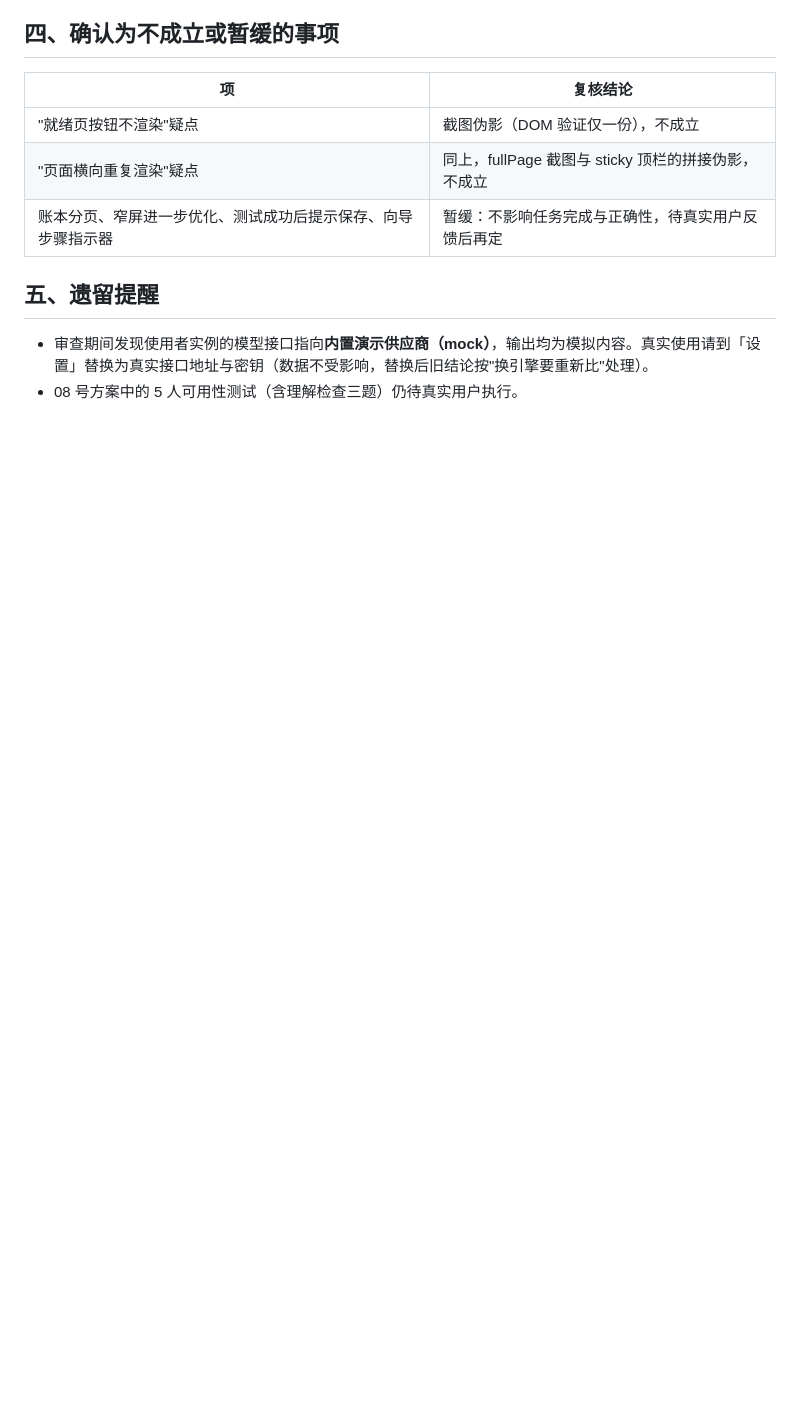
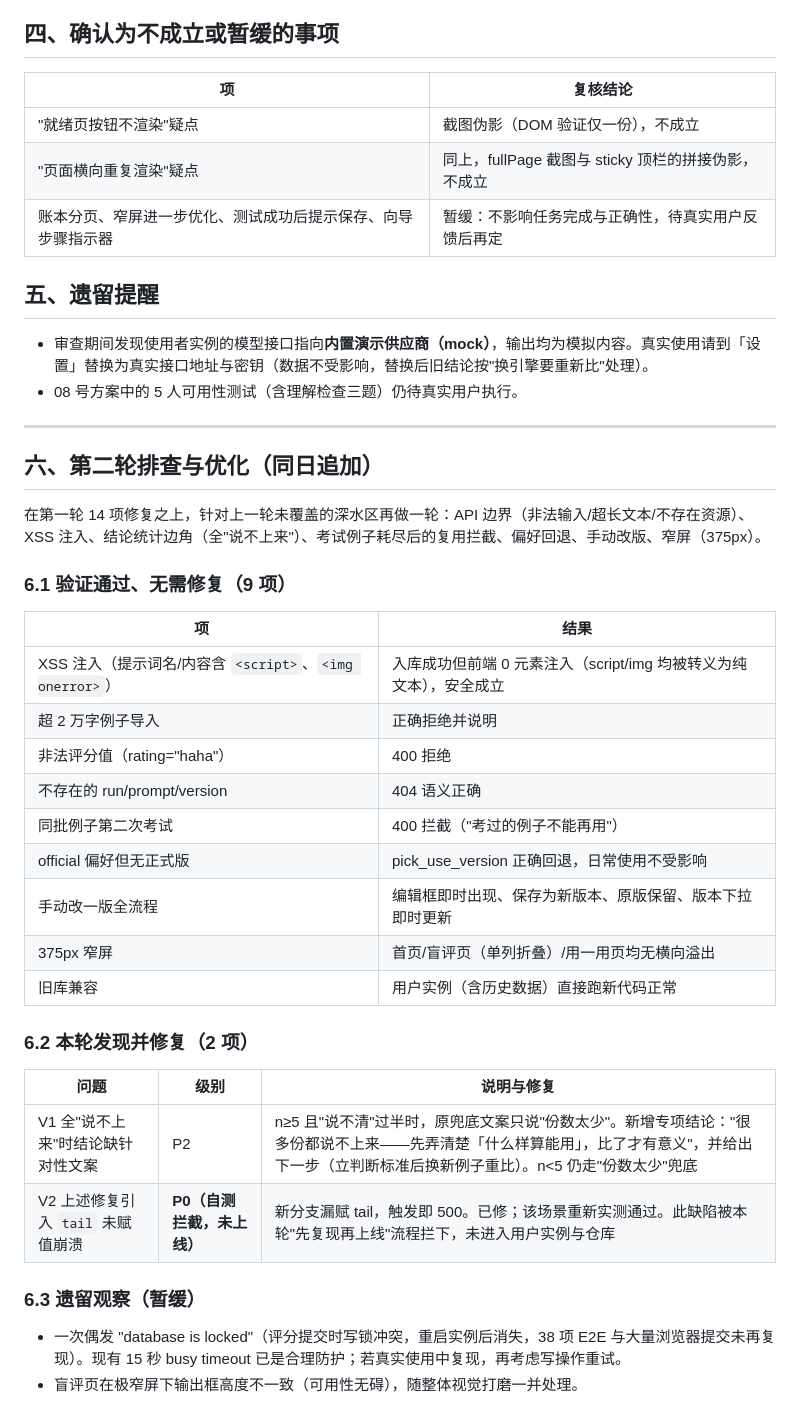
Before and after one commit to fanke52013141-cmd/Prompt-Liberalization, a Markdown page: docs/10_流程与页面审查报告_2026-10-06.md, the part around the change. Drawn GitHub-style; blank space fills up the shorter version.

Commit message:
fix(prompt-lab): 第二轮排查——API边界/XSS/窄屏验证通过，修复全"说不上来"结论专项文案
第二轮针对未覆盖深水区（报告第六节）：9 项验证通过无需修复
（XSS 全转义、超长输入拒绝、非法评分拒绝、404 语义、考试例子复用拦截、
偏好回退、手动改版、375px 窄屏无溢出、旧库兼容）。

修复：
- V1(P2) 全"说不上来"且样本≥5 时，结论给出专项文案（立判断标准后重比），
  替代原"份数太少"兜底；n<5 仍走兜底
- V2(自测拦截) V1 首版漏赋 tail 致该场景 500——复现即修，未进入用户实例与仓库

回归：38 项 E2E 全通过（自包含隔离模式）

```diff
--- a/docs/10_流程与页面审查报告_2026-10-06.md
+++ b/docs/10_流程与页面审查报告_2026-10-06.md
@@ -114,3 +114,36 @@
 
 - 审查期间发现使用者实例的模型接口指向**内置演示供应商（mock）**，输出均为模拟内容。真实使用请到「设置」替换为真实接口地址与密钥（数据不受影响，替换后旧结论按"换引擎要重新比"处理）。
 - 08 号方案中的 5 人可用性测试（含理解检查三题）仍待真实用户执行。
+
+---
+
+## 六、第二轮排查与优化（同日追加）
+
+在第一轮 14 项修复之上，针对上一轮未覆盖的深水区再做一轮：API 边界（非法输入/超长文本/不存在资源）、
+XSS 注入、结论统计边角（全"说不上来"）、考试例子耗尽后的复用拦截、偏好回退、手动改版、窄屏（375px）。
+
+### 6.1 验证通过、无需修复（9 项）
+
+| 项 | 结果 |
+|---|---|
+| XSS 注入（提示词名/内容含 `<script>`、`<img onerror>`） | 入库成功但前端 0 元素注入（script/img 均被转义为纯文本），安全成立 |
+| 超 2 万字例子导入 | 正确拒绝并说明 |
+| 非法评分值（rating="haha"） | 400 拒绝 |
+| 不存在的 run/prompt/version | 404 语义正确 |
+| 同批例子第二次考试 | 400 拦截（"考过的例子不能再用"） |
+| official 偏好但无正式版 | pick_use_version 正确回退，日常使用不受影响 |
+| 手动改一版全流程 | 编辑框即时出现、保存为新版本、原版保留、版本下拉即时更新 |
+| 375px 窄屏 | 首页/盲评页（单列折叠）/用一用页均无横向溢出 |
+| 旧库兼容 | 用户实例（含历史数据）直接跑新代码正常 |
+
+### 6.2 本轮发现并修复（2 项）
+
+| 问题 | 级别 | 说明与修复 |
+|---|---|---|
+| V1 全"说不上来"时结论缺针对性文案 | P2 | n≥5 且"说不清"过半时，原兜底文案只说"份数太少"。新增专项结论："很多份都说不上来——先弄清楚「什么样算能用」，比了才有意义"，并给出下一步（立判断标准后换新例子重比）。n<5 仍走"份数太少"兜底 |
+| V2 上述修复引入 `tail` 未赋值崩溃 | **P0（自测拦截，未上线）** | 新分支漏赋 tail，触发即 500。已修；该场景重新实测通过。此缺陷被本轮"先复现再上线"流程拦下，未进入用户实例与仓库 |
+
+### 6.3 遗留观察（暂缓）
+
+- 一次偶发 "database is locked"（评分提交时写锁冲突，重启实例后消失，38 项 E2E 与大量浏览器提交未再复现）。现有 15 秒 busy timeout 已是合理防护；若真实使用中复现，再考虑写操作重试。
+- 盲评页在极窄屏下输出框高度不一致（可用性无碍），随整体视觉打磨一并处理。
```
Also changed, not shown: CHANGELOG.md (+15 -1 lines).
